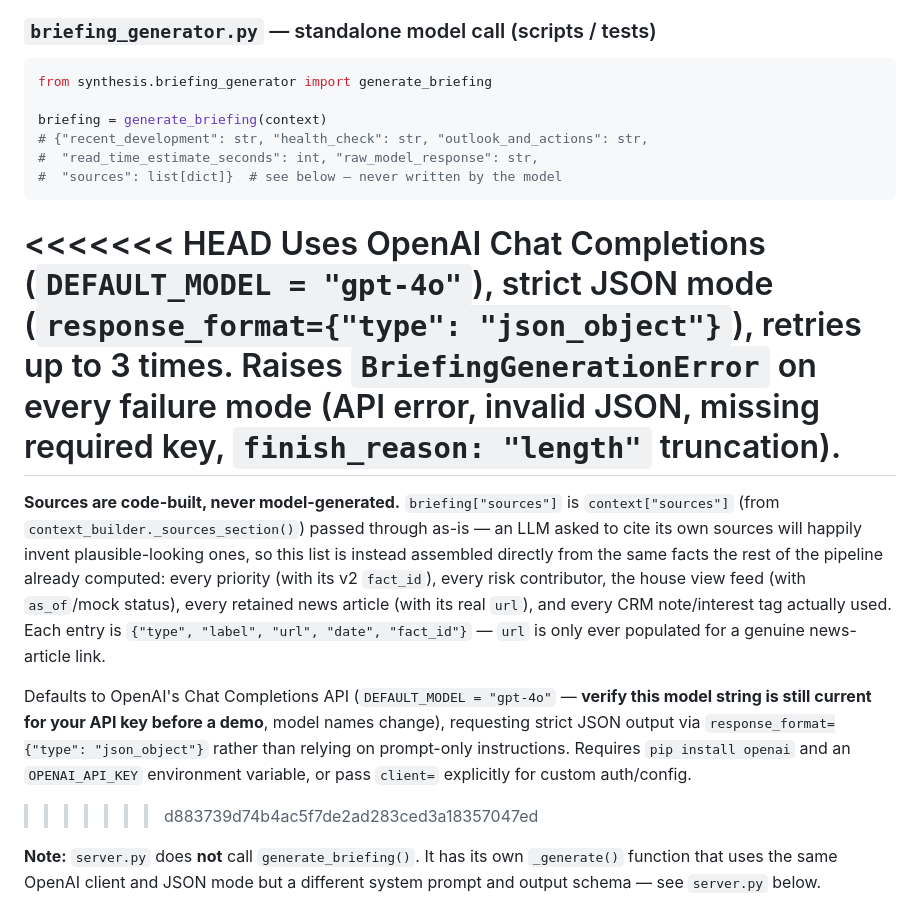
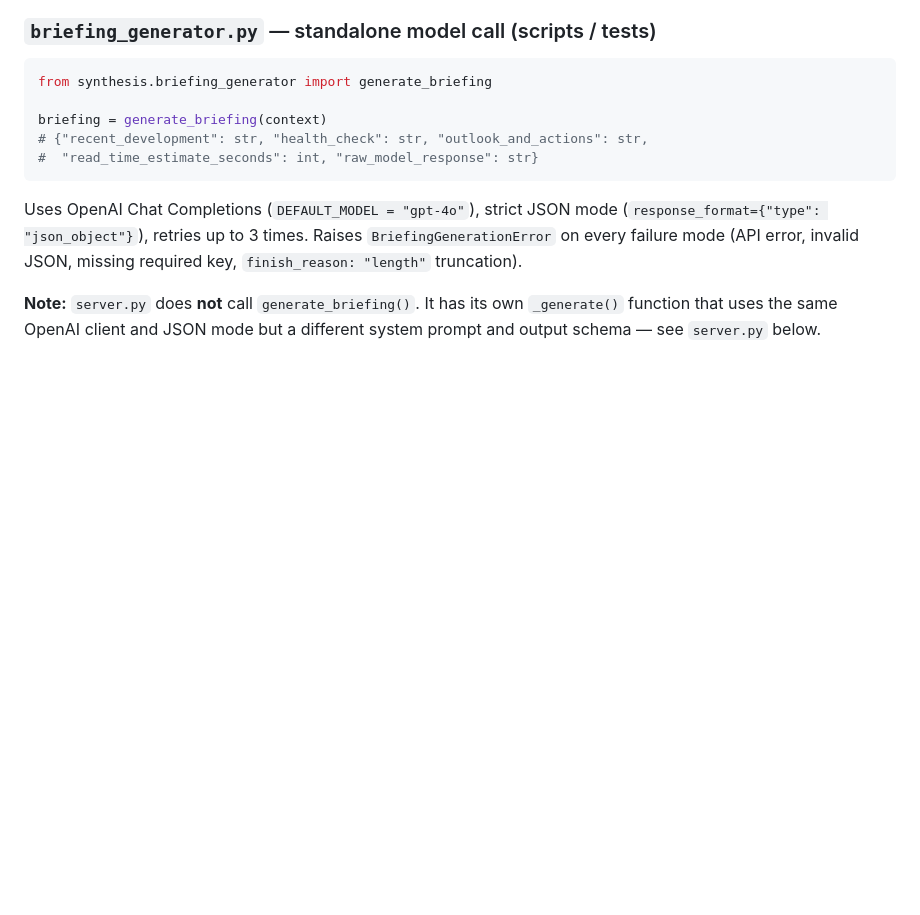
Before and after one commit to chemaLaa/greedy-algorithms-team, a Markdown page: README.md, the part around the change. Rendered like a GitHub page; blank space fills up the shorter version.

Commit message:
resolve merge conflict in README and align briefing_generator docs with actual implementation
Co-Authored-By: Claude Sonnet 4.6 <noreply@anthropic.com>

````diff
--- a/README.md
+++ b/README.md
@@ -531,35 +531,13 @@ from synthesis.briefing_generator import generate_briefing
 
 briefing = generate_briefing(context)
 # {"recent_development": str, "health_check": str, "outlook_and_actions": str,
-#  "read_time_estimate_seconds": int, "raw_model_response": str,
-#  "sources": list[dict]}  # see below — never written by the model
+#  "read_time_estimate_seconds": int, "raw_model_response": str}
 ```
 
-<<<<<<< HEAD
 Uses OpenAI Chat Completions (`DEFAULT_MODEL = "gpt-4o"`), strict JSON mode
 (`response_format={"type": "json_object"}`), retries up to 3 times.
 Raises `BriefingGenerationError` on every failure mode (API error, invalid
 JSON, missing required key, `finish_reason: "length"` truncation).
-=======
-**Sources are code-built, never model-generated.** `briefing["sources"]` is
-`context["sources"]` (from `context_builder._sources_section()`) passed
-through as-is — an LLM asked to cite its own sources will happily invent
-plausible-looking ones, so this list is instead assembled directly from
-the same facts the rest of the pipeline already computed: every priority
-(with its v2 `fact_id`), every risk contributor, the house view feed
-(with `as_of`/mock status), every retained news article (with its real
-`url`), and every CRM note/interest tag actually used. Each entry is
-`{"type", "label", "url", "date", "fact_id"}` — `url` is only ever
-populated for a genuine news-article link.
-
-Defaults to OpenAI's Chat Completions API (`DEFAULT_MODEL = "gpt-4o"` —
-**verify this model string is still current for your API key before a
-demo**, model names change), requesting strict JSON output via
-`response_format={"type": "json_object"}` rather than relying on
-prompt-only instructions. Requires `pip install openai` and an
-`OPENAI_API_KEY` environment variable, or pass `client=` explicitly for
-custom auth/config.
->>>>>>> d883739d74b4ac5f7de2ad283ced3a18357047ed
 
 **Note:** `server.py` does **not** call `generate_briefing()`. It has its own
 `_generate()` function that uses the same OpenAI client and JSON mode but a
````
